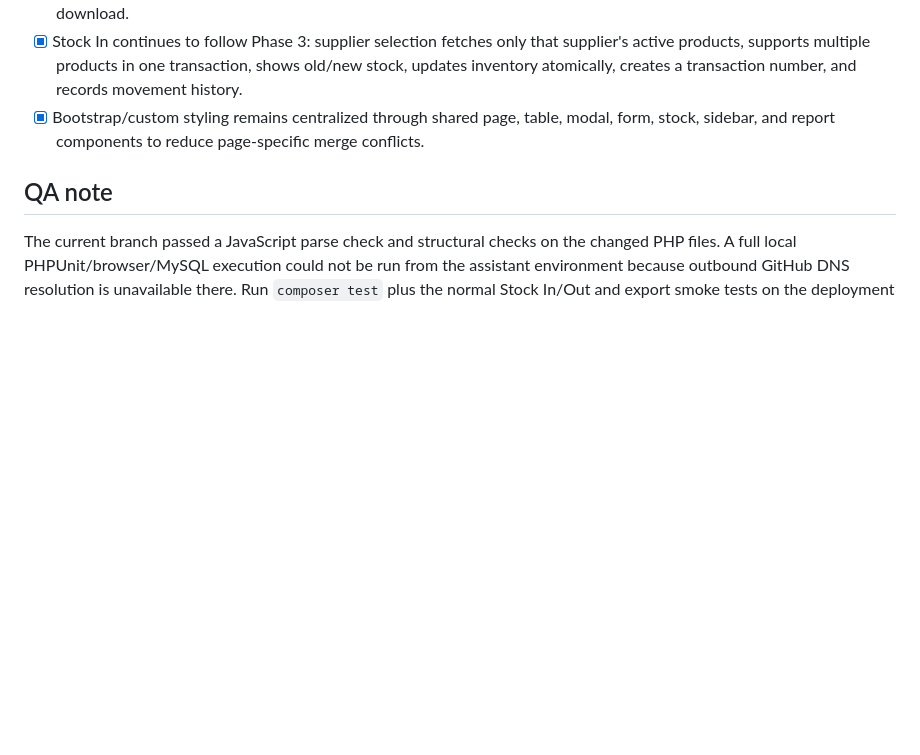
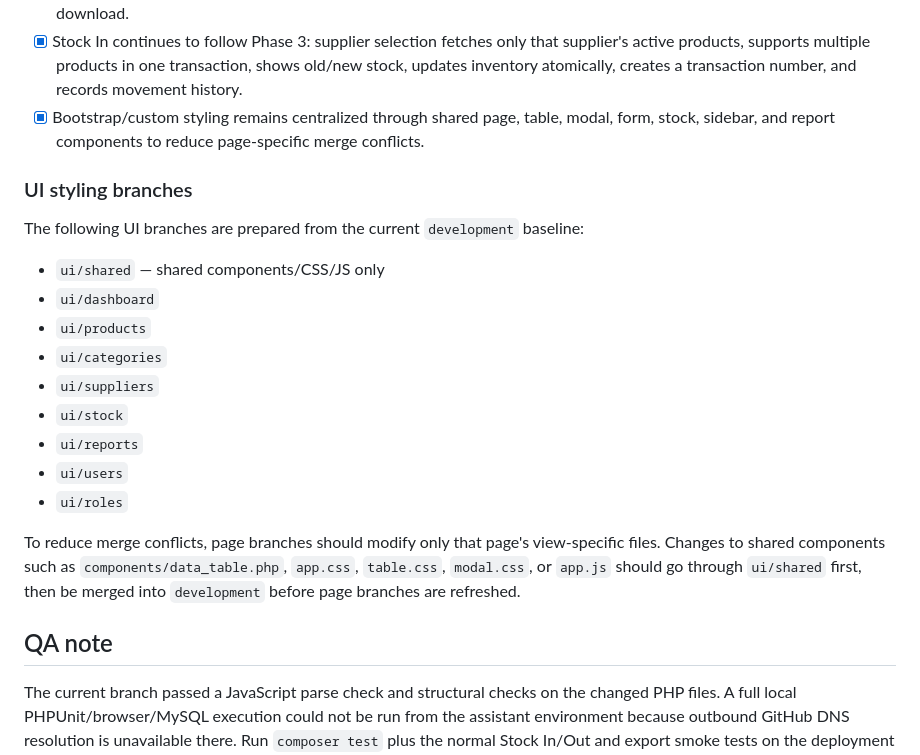
Before and after one commit to curib123/inventory_management_system, a Markdown page: README.md, the part around the change. Drawn GitHub-style; blank space fills up the shorter version.

Commit message:
Document page-specific UI branch workflow

```diff
--- a/README.md
+++ b/README.md
@@ -217,6 +217,22 @@ Current unit-test areas include authentication/session behavior, DataTables requ
 - [x] Stock In continues to follow Phase 3: supplier selection fetches only that supplier's active products, supports multiple products in one transaction, shows old/new stock, updates inventory atomically, creates a transaction number, and records movement history.
 - [x] Bootstrap/custom styling remains centralized through shared page, table, modal, form, stock, sidebar, and report components to reduce page-specific merge conflicts.
 
+### UI styling branches
+
+The following UI branches are prepared from the current `development` baseline:
+
+- `ui/shared` — shared components/CSS/JS only
+- `ui/dashboard`
+- `ui/products`
+- `ui/categories`
+- `ui/suppliers`
+- `ui/stock`
+- `ui/reports`
+- `ui/users`
+- `ui/roles`
+
+To reduce merge conflicts, page branches should modify only that page's view-specific files. Changes to shared components such as `components/data_table.php`, `app.css`, `table.css`, `modal.css`, or `app.js` should go through `ui/shared` first, then be merged into `development` before page branches are refreshed.
+
 ## QA note
 
 The current branch passed a JavaScript parse check and structural checks on the changed PHP files. A full local PHPUnit/browser/MySQL execution could not be run from the assistant environment because outbound GitHub DNS resolution is unavailable there. Run `composer test` plus the normal Stock In/Out and export smoke tests on the deployment machine before production release.
```
